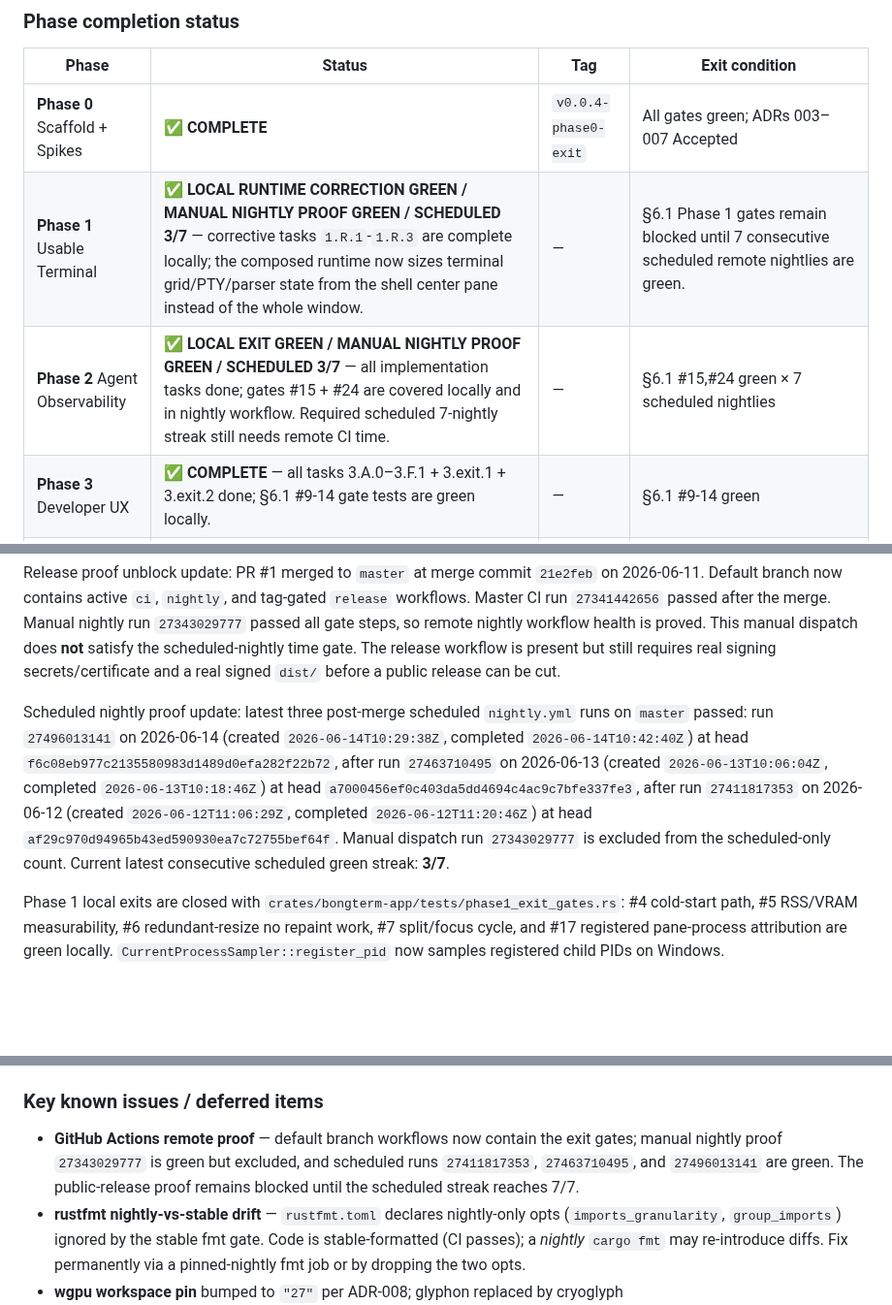
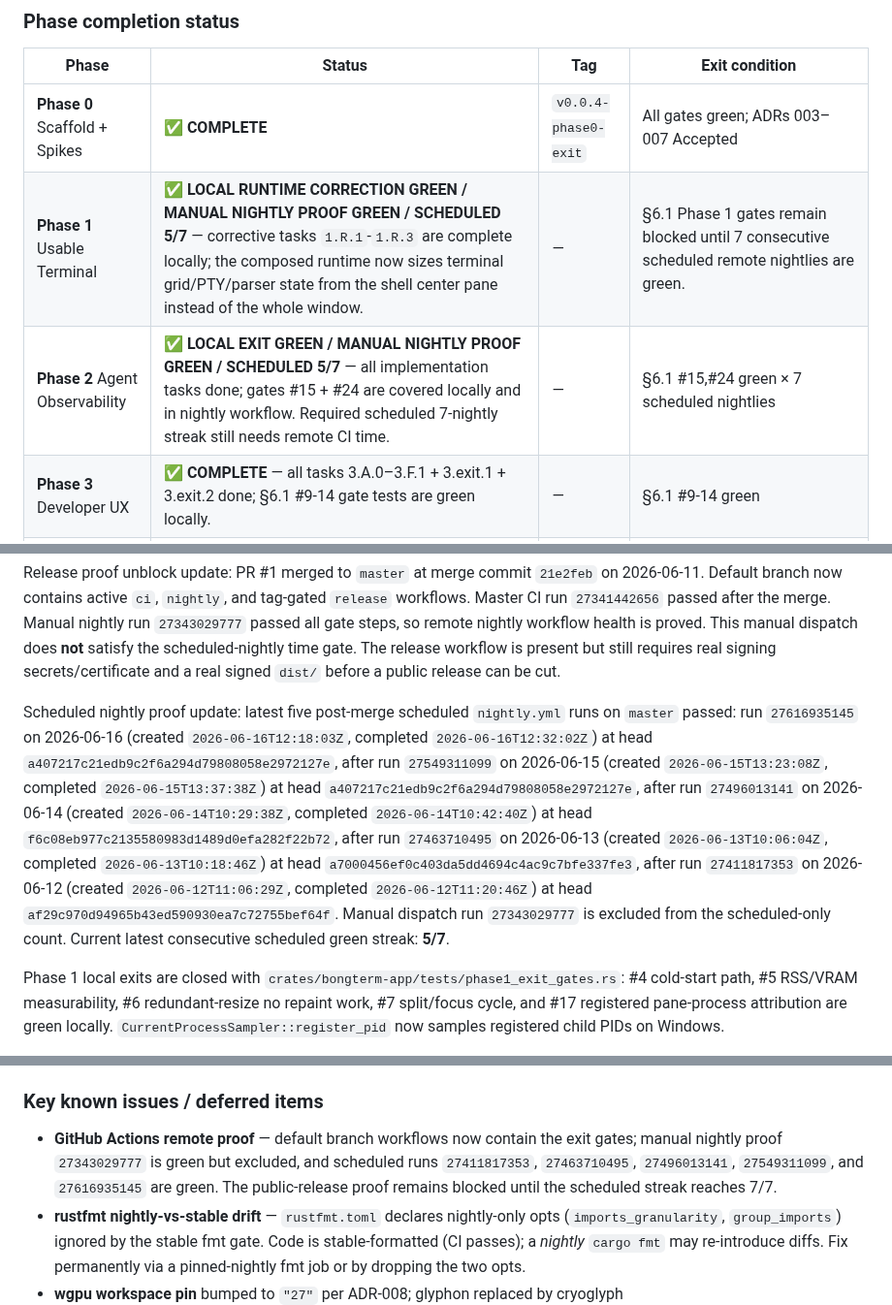
Before and after one commit to Bongbetic/BongTerm, a Markdown page: orca.md, 3 parts joined by grey strips. Shown at 97% size. Drawn GitHub-style; blank space fills up the shorter version.

```diff
--- a/orca.md
+++ b/orca.md
@@ -43,8 +43,8 @@
 | Phase | Status | Tag | Exit condition |
 |-------|--------|-----|----------------|
 | **Phase 0** Scaffold + Spikes | ✅ **COMPLETE** | `v0.0.4-phase0-exit` | All gates green; ADRs 003–007 Accepted |
-| **Phase 1** Usable Terminal | ✅ **LOCAL RUNTIME CORRECTION GREEN / MANUAL NIGHTLY PROOF GREEN / SCHEDULED 3/7** — corrective tasks `1.R.1`-`1.R.3` are complete locally; the composed runtime now sizes terminal grid/PTY/parser state from the shell center pane instead of the whole window. | — | §6.1 Phase 1 gates remain blocked until 7 consecutive scheduled remote nightlies are green. |
-| **Phase 2** Agent Observability | ✅ **LOCAL EXIT GREEN / MANUAL NIGHTLY PROOF GREEN / SCHEDULED 3/7** — all implementation tasks done; gates #15 + #24 are covered locally and in nightly workflow. Required scheduled 7-nightly streak still needs remote CI time. | — | §6.1 #15,#24 green × 7 scheduled nightlies |
+| **Phase 1** Usable Terminal | ✅ **LOCAL RUNTIME CORRECTION GREEN / MANUAL NIGHTLY PROOF GREEN / SCHEDULED 5/7** — corrective tasks `1.R.1`-`1.R.3` are complete locally; the composed runtime now sizes terminal grid/PTY/parser state from the shell center pane instead of the whole window. | — | §6.1 Phase 1 gates remain blocked until 7 consecutive scheduled remote nightlies are green. |
+| **Phase 2** Agent Observability | ✅ **LOCAL EXIT GREEN / MANUAL NIGHTLY PROOF GREEN / SCHEDULED 5/7** — all implementation tasks done; gates #15 + #24 are covered locally and in nightly workflow. Required scheduled 7-nightly streak still needs remote CI time. | — | §6.1 #15,#24 green × 7 scheduled nightlies |
 | **Phase 3** Developer UX | ✅ **COMPLETE** — all tasks 3.A.0–3.F.1 + 3.exit.1 + 3.exit.2 done; §6.1 #9-14 gate tests are green locally. | — | §6.1 #9-14 green |
 | **Phase 4** MCP + Secrets + Security | ✅ **COMPLETE** — tasks 4.A.1–4.F.2 + threat-model docs done; local exit gate rerun GREEN on **2026-06-03** (`cargo test --workspace`, `cargo clippy --all-targets --all-features --workspace -- -D warnings`, `cargo xtask check-deps`, `cargo xtask secret-leak-corpus`). | — | §6.1 #16,#19,#23,#31 green + threat-model review |
 | **Phase 5** Hardening + Release Prep | ✅ **LOCAL IMPLEMENTATION GREEN / MANUAL EXIT BLOCKED** — committed as `d221e06` on `codex/phase5-hardening-closeout`; local format, clippy, workspace tests, package, SBOM, attestation, forbidden-abstraction, and dependency checks green on **2026-06-03**. Clean-VM signed install smoke still requires external VM/cert environment. | — | §6.1 #18,#20,#21,#25,#26,#30 green + clean-VM smoke |
@@ -121,9 +121,15 @@ scheduled-nightly time gate. The release workflow is present but still requires
 real signing secrets/certificate and a real signed `dist/` before a public
 release can be cut.
 
-Scheduled nightly proof update: latest three post-merge scheduled `nightly.yml`
-runs on `master` passed: run `27496013141` on 2026-06-14 (created
-`2026-06-14T10:29:38Z`, completed `2026-06-14T10:42:40Z`) at head
+Scheduled nightly proof update: latest five post-merge scheduled `nightly.yml`
+runs on `master` passed: run `27616935145` on 2026-06-16 (created
+`2026-06-16T12:18:03Z`, completed `2026-06-16T12:32:02Z`) at head
+`a407217c21edb9c2f6a294d79808058e2972127e`, after run `27549311099` on
+2026-06-15 (created `2026-06-15T13:23:08Z`, completed
+`2026-06-15T13:37:38Z`) at head
+`a407217c21edb9c2f6a294d79808058e2972127e`, after run `27496013141` on
+2026-06-14 (created `2026-06-14T10:29:38Z`, completed
+`2026-06-14T10:42:40Z`) at head
 `f6c08eb977c2135580983d1489d0efa282f22b72`, after run `27463710495` on
 2026-06-13 (created `2026-06-13T10:06:04Z`, completed
 `2026-06-13T10:18:46Z`) at head
@@ -132,7 +138,7 @@ runs on `master` passed: run `27496013141` on 2026-06-14 (created
 `2026-06-12T11:20:46Z`) at head
 `af29c970d94965b43ed590930ea7c72755bef64f`. Manual dispatch run `27343029777`
 is excluded from the scheduled-only count. Current latest consecutive scheduled
-green streak: **3/7**.
+green streak: **5/7**.
 
 Phase 1 local exits are closed with `crates/bongterm-app/tests/phase1_exit_gates.rs`:
 #4 cold-start path, #5 RSS/VRAM measurability, #6 redundant-resize no repaint work,
@@ -171,7 +177,7 @@ Latest local verification:
 
 ### Key known issues / deferred items
 
-- **GitHub Actions remote proof** — default branch workflows now contain the exit gates; manual nightly proof `27343029777` is green but excluded, and scheduled runs `27411817353`, `27463710495`, and `27496013141` are green. The public-release proof remains blocked until the scheduled streak reaches 7/7.
+- **GitHub Actions remote proof** — default branch workflows now contain the exit gates; manual nightly proof `27343029777` is green but excluded, and scheduled runs `27411817353`, `27463710495`, `27496013141`, `27549311099`, and `27616935145` are green. The public-release proof remains blocked until the scheduled streak reaches 7/7.
 - **rustfmt nightly-vs-stable drift** — `rustfmt.toml` declares nightly-only opts (`imports_granularity`, `group_imports`) ignored by the stable fmt gate. Code is stable-formatted (CI passes); a *nightly* `cargo fmt` may re-introduce diffs. Fix permanently via a pinned-nightly fmt job or by dropping the two opts.
 - **wgpu workspace pin** bumped to `"27"` per ADR-008; glyphon replaced by cryoglyph
 - **`cargo xtask doctor`**: previous environment was missing `cl.exe` + `signtool.exe`; signed clean-VM smoke still depends on that external toolchain/cert environment.
```
Also changed, not shown: other parts of orca.md (+3 -3 lines), docs/codex/phase-status.md (+19 -11 lines).
